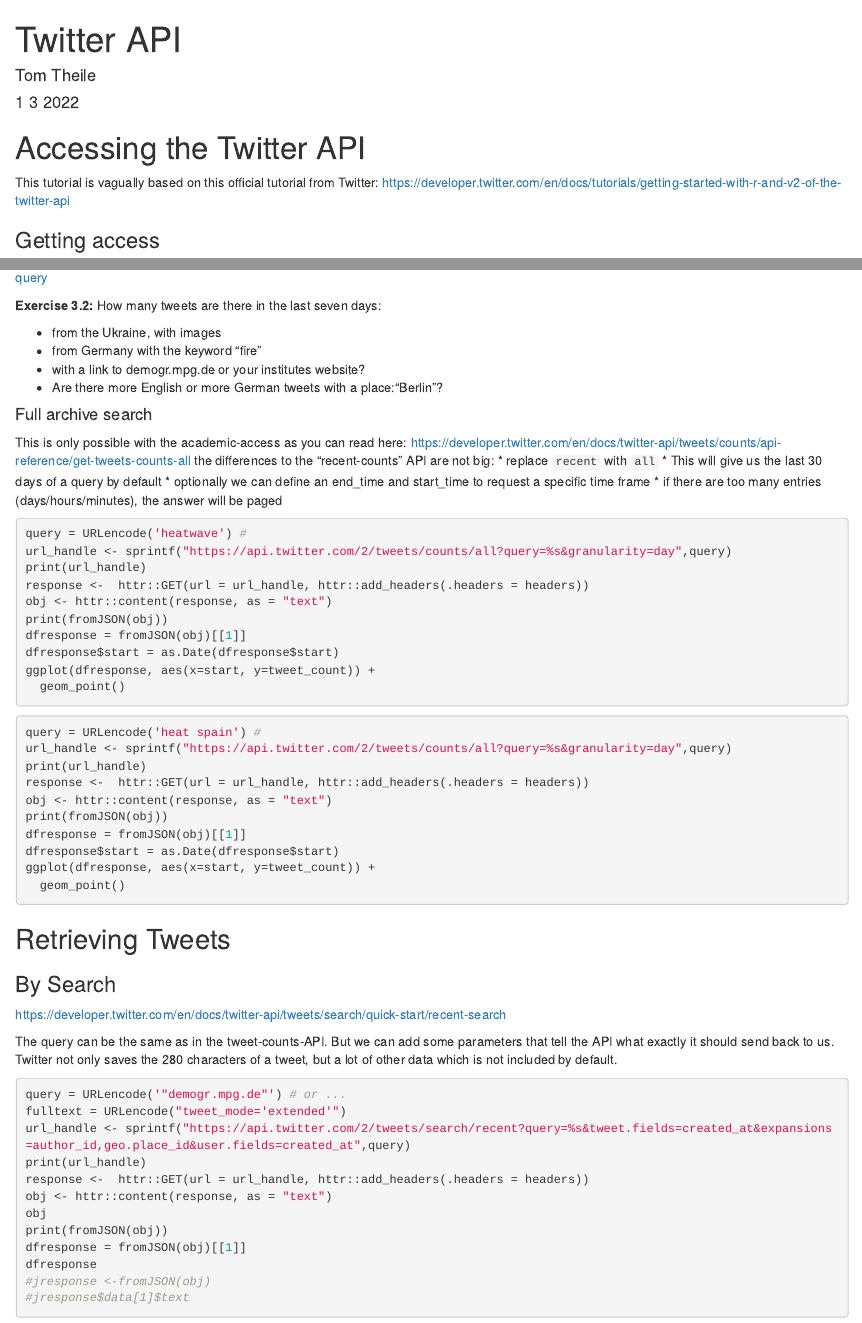
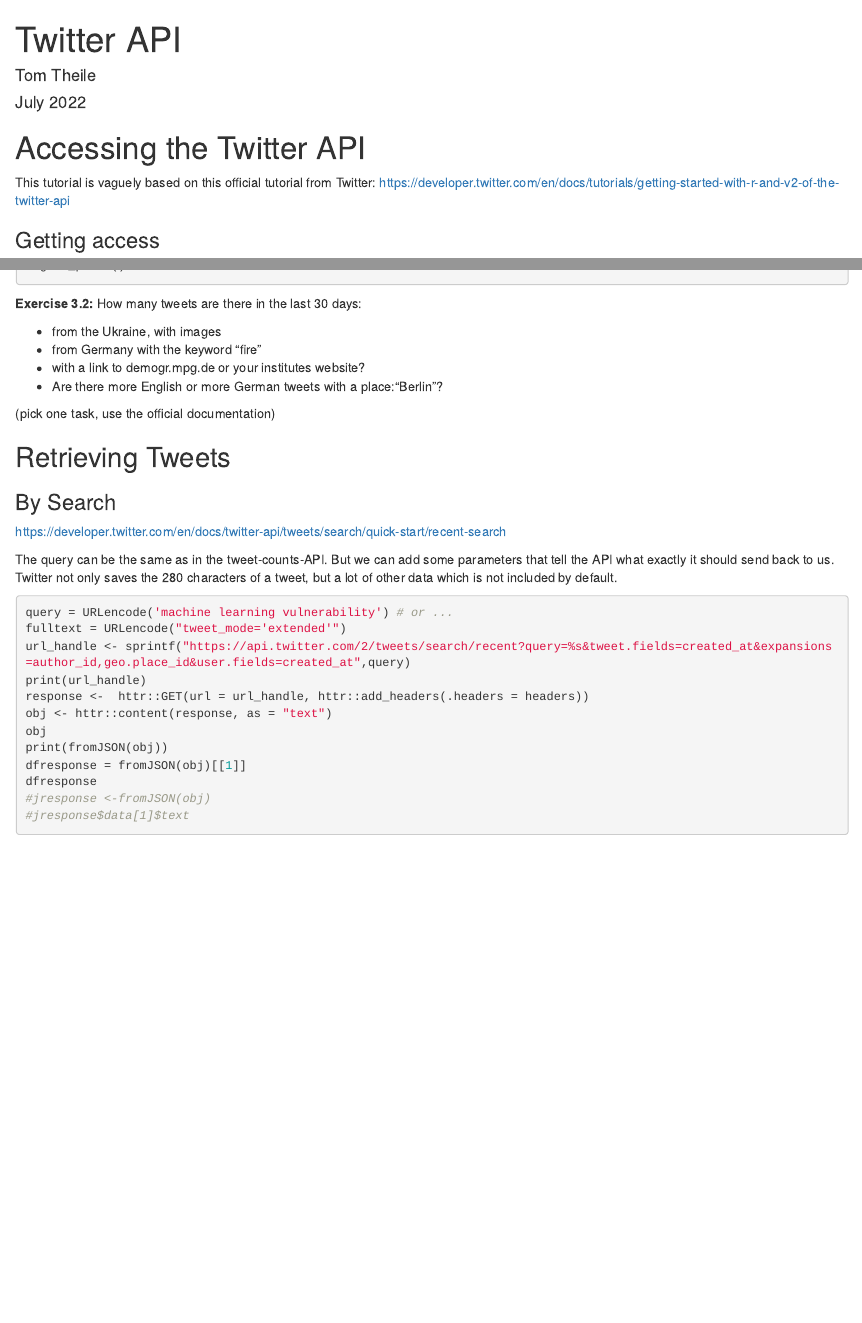
Before and after one commit to tomthe/2022-07-Summer-Incubator-Workshop-Internet-and-APIs, an R Markdown document (03_twitter_api.Rmd): the page in a window 1100 px wide, from its top, and a second part further down, joined at a grey line. Rendered offline with R 4.5, knitr and Pandoc, with nearby package versions; the code chunks are not run, so their results and figures are left out.

Commit message:
last updates

````diff
--- a/03_twitter_api.Rmd
+++ b/03_twitter_api.Rmd
@@ -1,13 +1,13 @@
 ---
 title: "Twitter API"
 author: "Tom Theile"
-date: "1 3 2022"
+date: "July 2022"
 output: html_document
 ---
 
 # Accessing the Twitter API
 
-This tutorial is vagually based on this official tutorial from Twitter: https://developer.twitter.com/en/docs/tutorials/getting-started-with-r-and-v2-of-the-twitter-api
+This tutorial is vaguely based on this official tutorial from Twitter: https://developer.twitter.com/en/docs/tutorials/getting-started-with-r-and-v2-of-the-twitter-api
 
 ### Getting access
 
@@ -252,14 +252,6 @@
 You can find much more information about building queries here: https://developer.twitter.com/en/docs/twitter-api/tweets/counts/integrate/build-a-query
 
 
-**Exercise 3.2:**
-How many tweets are there in the last seven days:
-
-* from the Ukraine, with images
-* from Germany with the keyword "fire"
-* with a link to demogr.mpg.de or your institutes website?
-* Are there more English or more German tweets with a place:"Berlin"?
-
 
 #### Full archive search
 
@@ -298,6 +290,16 @@
 
 ```
 
+**Exercise 3.2:**
+How many tweets are there in the last 30 days:
+
+* from the Ukraine, with images
+* from Germany with the keyword "fire"
+* with a link to demogr.mpg.de or your institutes website?
+* Are there more English or more German tweets with a place:"Berlin"?
+
+(pick one task, use the official documentation)
+
 
 ## Retrieving Tweets
 
@@ -310,7 +312,7 @@
 
 
 ```{R}
-query = URLencode('"demogr.mpg.de"') # or ...
+query = URLencode('machine learning vulnerability') # or ...
 fulltext = URLencode("tweet_mode='extended'")
 url_handle <- sprintf("https://api.twitter.com/2/tweets/search/recent?query=%s&tweet.fields=created_at&expansions=author_id,geo.place_id&user.fields=created_at",query)
 print(url_handle)
````
Also changed, not shown: 03_twitter_api.html, 03_twitter_api.Rmd (2 more changed lines), 1 other file.
